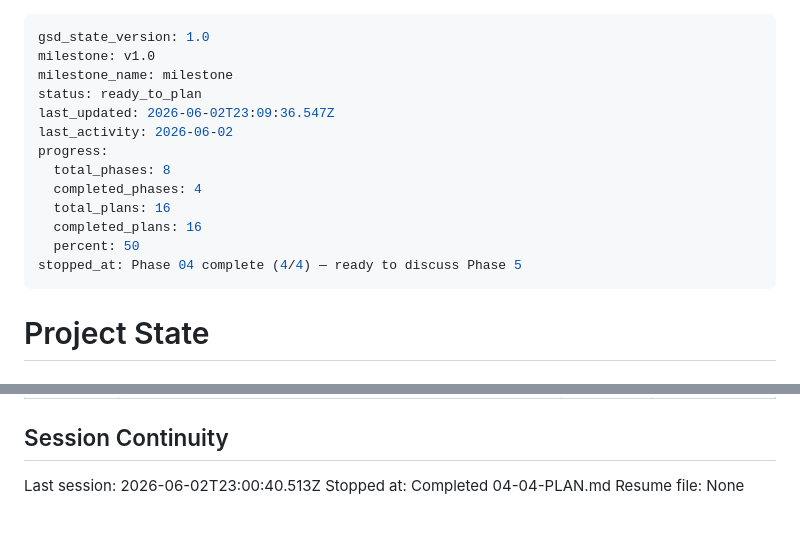
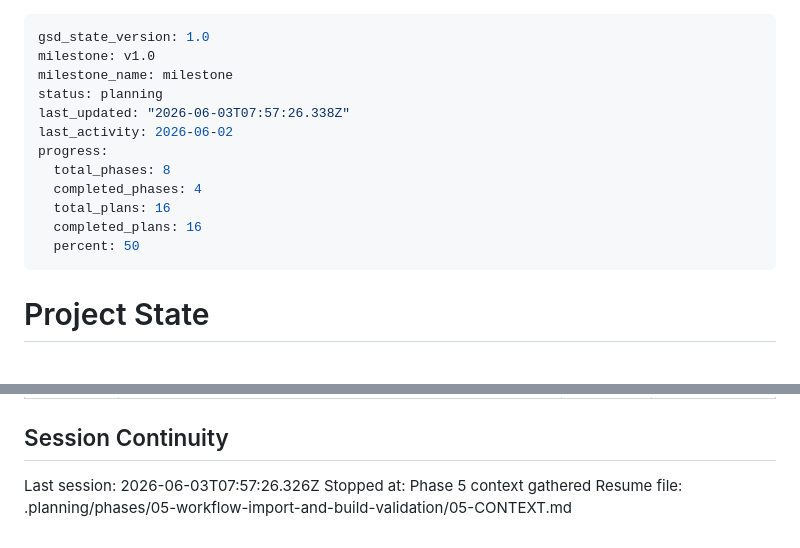
Before and after one commit to Ahmed03-ai/cap-n8n-plugin, a Markdown page: .planning/STATE.md, 2 parts joined by grey strips. Rendered like a GitHub page.

Commit message:
docs(state): record phase 5 context session

```diff
--- a/.planning/STATE.md
+++ b/.planning/STATE.md
@@ -2,8 +2,8 @@
 gsd_state_version: 1.0
 milestone: v1.0
 milestone_name: milestone
-status: ready_to_plan
-last_updated: 2026-06-02T23:09:36.547Z
+status: planning
+last_updated: "2026-06-03T07:57:26.338Z"
 last_activity: 2026-06-02
 progress:
   total_phases: 8
@@ -11,7 +11,6 @@ progress:
   total_plans: 16
   completed_plans: 16
   percent: 50
-stopped_at: Phase 04 complete (4/4) — ready to discuss Phase 5
 ---
 
 # Project State
@@ -141,6 +140,6 @@ None yet.
 
 ## Session Continuity
 
-Last session: 2026-06-02T23:00:40.513Z
-Stopped at: Completed 04-04-PLAN.md
-Resume file: None
+Last session: 2026-06-03T07:57:26.326Z
+Stopped at: Phase 5 context gathered
+Resume file: .planning/phases/05-workflow-import-and-build-validation/05-CONTEXT.md
```
